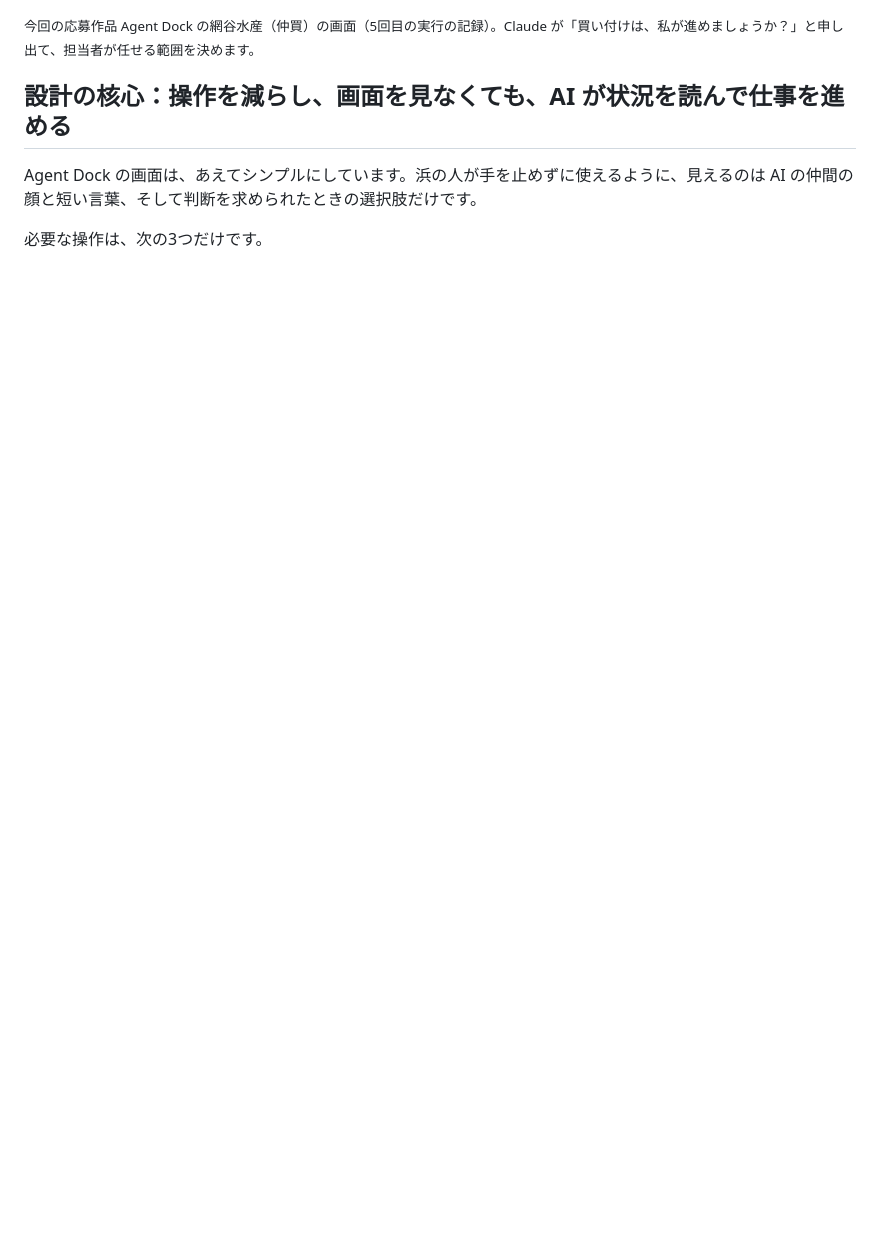
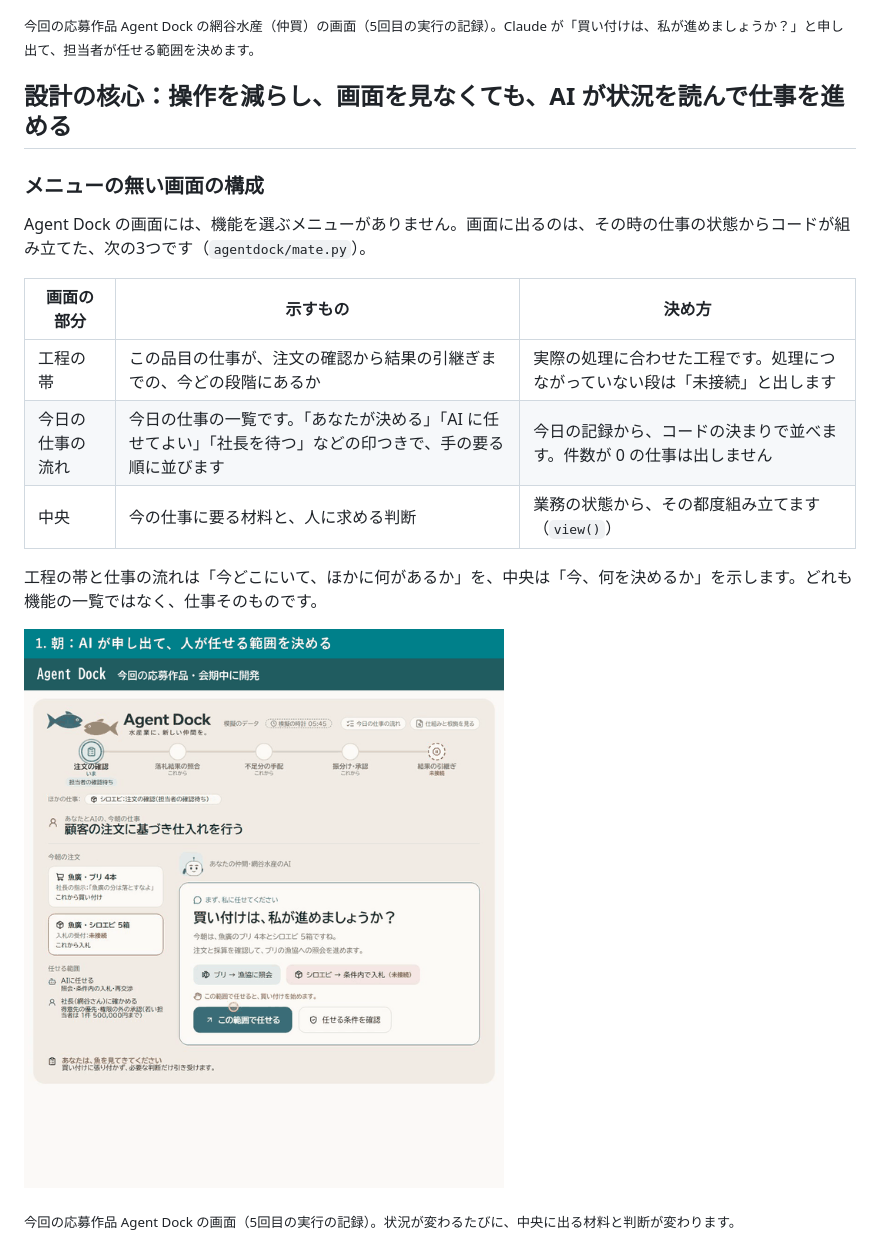
Before and after one commit to mikizombie39-pixel/AgentDock, a Markdown page: README.md, the part around one of its changes. GitHub-like rendering; pictures changed too: docs/img/13-screen-changes.gif (added); blank space fills up the shorter version.

```diff
--- a/README.md
+++ b/README.md
@@ -31,6 +31,19 @@ Agent Dock は、富山の浜で働く人たちのために作りました。人
 
 ## 設計の核心：操作を減らし、画面を見なくても、AI が状況を読んで仕事を進める
 
-Agent Dock の画面は、あえてシンプルにしています。浜の人が手を止めずに使えるように、見えるのは AI の仲間の顔と短い言葉、そして判断を求められたときの選択肢だけです。
+### メニューの無い画面の構成
 
-必要な操作は、次の3つだけです。
+Agent Dock の画面には、機能を選ぶメニューがありません。画面に出るのは、その時の仕事の状態からコードが組み立てた、次の3つです（`agentdock/mate.py`）。
+
+| 画面の部分 | 示すもの | 決め方 |
+|---|---|---|
+| 工程の帯 | この品目の仕事が、注文の確認から結果の引継ぎまでの、今どの段階にあるか | 実際の処理に合わせた工程です。処理につながっていない段は「未接続」と出します |
+| 今日の仕事の流れ | 今日の仕事の一覧です。「あなたが決める」「AI に任せてよい」「社長を待つ」などの印つきで、手の要る順に並びます | 今日の記録から、コードの決まりで並べます。件数が 0 の仕事は出しません |
+| 中央 | 今の仕事に要る材料と、人に求める判断 | 業務の状態から、その都度組み立てます（`view()`） |
+
+工程の帯と仕事の流れは「今どこにいて、ほかに何があるか」を、中央は「今、何を決めるか」を示します。どれも機能の一覧ではなく、仕事そのものです。
+
+![Agent Dock の網谷水産の画面が、朝の申し出、照会の途中、足りない時の判断の順に切り替わる動く画像。上に工程の帯、中央に AI の語りかけと材料と判断が出る](docs/img/13-screen-changes.gif)
+
+<sub>今回の応募作品 Agent Dock の画面（5回目の実行の記録）。状況が変わるたびに、中央に出る材料と判断が変わります。</sub>
+
```
Also changed, not shown: other parts of README.md (+19 -0 lines), docs/img/12-screen-evolution.png (added).
